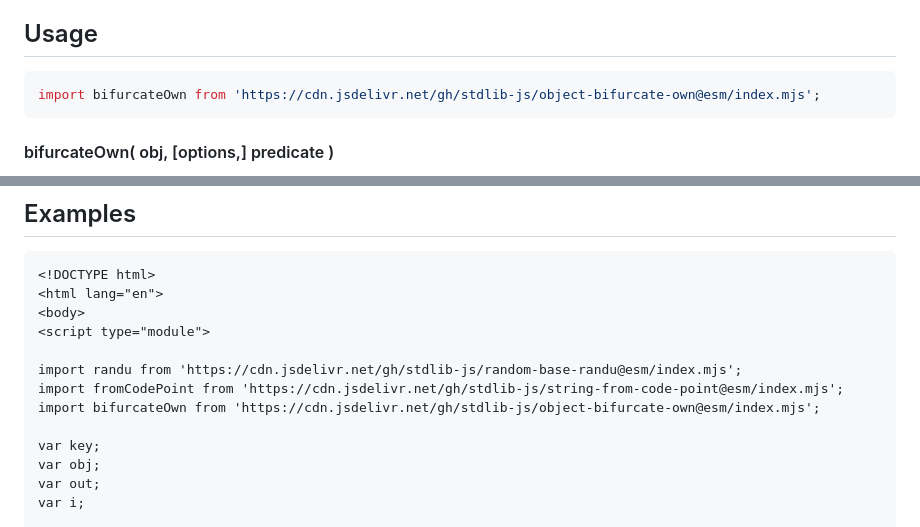
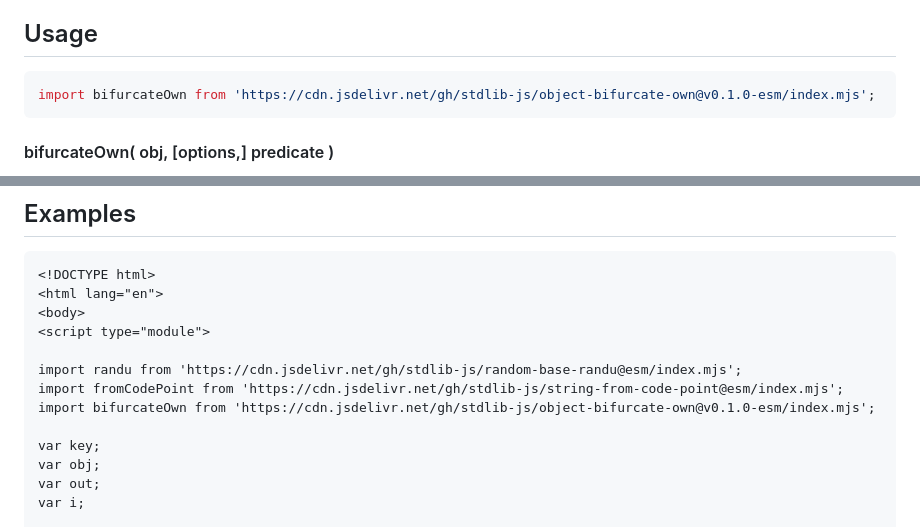
Before and after one commit to stdlib-js/object-bifurcate-own, a Markdown page: README.md, 2 parts joined by grey strips. Drawn GitHub-style.

Commit message:
Update README.md for ESM bundle v0.1.0

````diff
--- a/README.md
+++ b/README.md
@@ -52,7 +52,7 @@ limitations under the License.
 ## Usage
 
 ```javascript
-import bifurcateOwn from 'https://cdn.jsdelivr.net/gh/stdlib-js/object-bifurcate-own@esm/index.mjs';
+import bifurcateOwn from 'https://cdn.jsdelivr.net/gh/stdlib-js/object-bifurcate-own@v0.1.0-esm/index.mjs';
 ```
 
 #### bifurcateOwn( obj, \[options,] predicate )
@@ -200,7 +200,7 @@ console.log( context.count );
 
 import randu from 'https://cdn.jsdelivr.net/gh/stdlib-js/random-base-randu@esm/index.mjs';
 import fromCodePoint from 'https://cdn.jsdelivr.net/gh/stdlib-js/string-from-code-point@esm/index.mjs';
-import bifurcateOwn from 'https://cdn.jsdelivr.net/gh/stdlib-js/object-bifurcate-own@esm/index.mjs';
+import bifurcateOwn from 'https://cdn.jsdelivr.net/gh/stdlib-js/object-bifurcate-own@v0.1.0-esm/index.mjs';
 
 var key;
 var obj;
````
